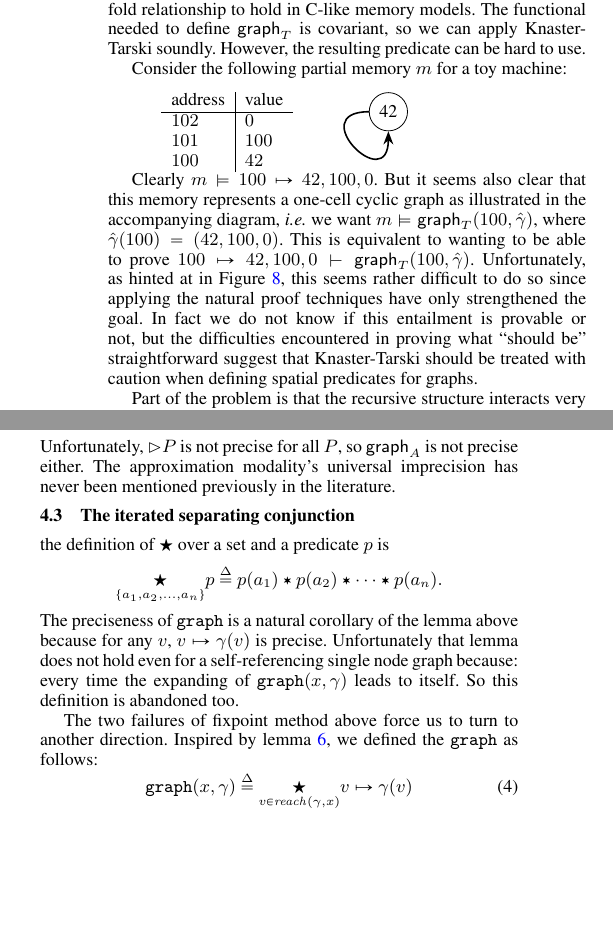
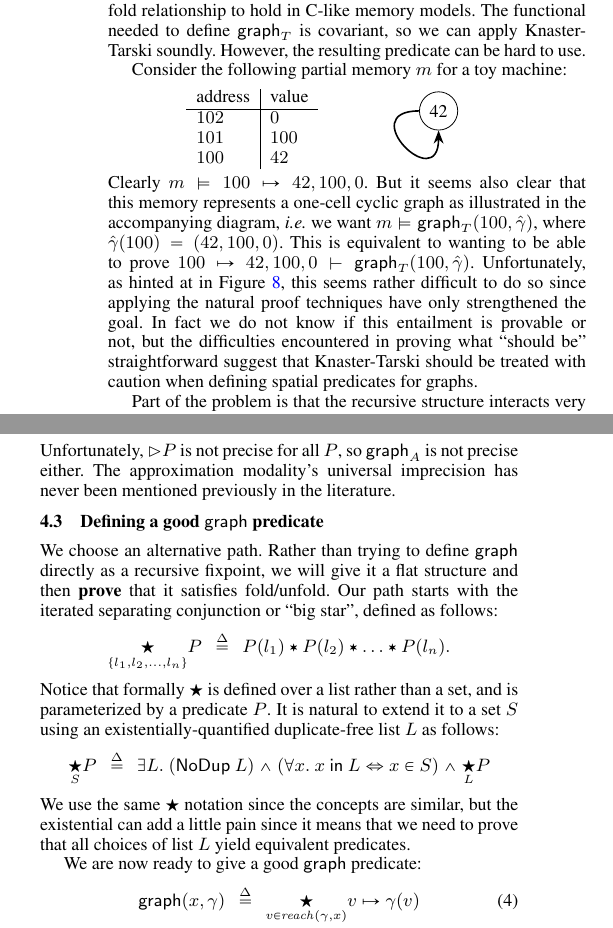
Before and after one commit to CertiGraph/CertiGraph, a LaTeX paper (papers/autoquack/autoquack.tex, which reads papers/autoquack/spatial.tex): two parts of the columns of page 8 of 15, joined at a grey line, cut so that both start at the same text, the shorter picture padded with empty space. Compiled offline with pdfLaTeX; a missing font is replaced by an installed copy or a similar font.

Commit message:
4.3, bigstar, graph, alignable

```diff
--- a/papers/autoquack/spatial.tex
+++ b/papers/autoquack/spatial.tex
@@ -131,8 +131,8 @@ We have removed the alignment-related portions of equation~\eqref{eqn:bigraphint
 
 Consider the following partial memory $m$ for a toy machine:
 
-\begin{minipage}{.19\textwidth}
-\[
+\begin{minipage}{.24\textwidth}
+\qquad \[
 \begin{array}{l|l}
 \textrm{address} & \textrm{value} \\
 \hline
@@ -154,8 +154,9 @@ Consider the following partial memory $m$ for a toy machine:
 \end{tikzpicture}
 \endpgfgraphicnamed
 \end{minipage}
+\vspace{0.75ex}
 
-Clearly $m |= 100 |-> 42,100,0$.  But it seems also clear that this memory represents a one-cell cyclic graph as illustrated in the accompanying diagram, \emph{i.e.} we want $m |= \graphkt(100,\hat{\gamma})$, where $\hat{\gamma}(100) = (42,100,0)$.  This is equivalent to wanting to be able to prove $100 |-> 42,100,0 |- \graphkt(100,\hat{\gamma})$.  Unfortunately, as hinted at in Figure~\ref{fig:badcycle}, this seems rather difficult to do so since applying the natural proof techniques have only strengthened the goal.  In fact we do not know if this entailment is provable or not, but the difficulties encountered in proving what ``should be'' straightforward suggest that Knaster-Tarski should be treated with caution when defining spatial predicates for graphs.
+\noindent Clearly $m |= 100 |-> 42,100,0$.  But it seems also clear that this memory represents a one-cell cyclic graph as illustrated in the accompanying diagram, \emph{i.e.} we want $m |= \graphkt(100,\hat{\gamma})$, where $\hat{\gamma}(100) = (42,100,0)$.  This is equivalent to wanting to be able to prove $100 |-> 42,100,0 |- \graphkt(100,\hat{\gamma})$.  Unfortunately, as hinted at in Figure~\ref{fig:badcycle}, this seems rather difficult to do so since applying the natural proof techniques have only strengthened the goal.  In fact we do not know if this entailment is provable or not, but the difficulties encountered in proving what ``should be'' straightforward suggest that Knaster-Tarski should be treated with caution when defining spatial predicates for graphs.
 
 Part of the problem is that the recursive structure interacts very badly with $**$: if the recursion involved $*$ then it \textbf{would} be provable, by induction on the finite memory (each ``recursive call'' would be on a strictly smaller subheap).  This is why Knaster-Tarski works so well with list, tree, and DAG predicates in separation logic.  Note that the other direction, \mbox{$\graphkt(100,\hat{\gamma}) |- 100 |-> 42,100,0$},
 \textbf{is} true but is not easy to prove, relying on the constructions in \S\ref{sec:foldunfold} and the fact that $\mu_{\mathsf{T}}$ constructs the least fixpoint.  In contrast, $\graphkt(100,\hat{\gamma}) |- 100 |-> 42,100,0 * \top$ is very easy to prove. % via fold/unfold.
@@ -197,26 +198,35 @@ HIP/SLEEK is greatly aided when predicates are \emph{precise}, \emph{i.e.}
 \]
 Unfortunately, $\rhd P$ is not precise for all $P$, so $\grapham$ is not precise either.  The approximation modality's universal imprecision has never been mentioned previously in the literature.  %We must do better.
 
-\subsection{The iterated separating conjunction}
-the definition of $\bigstar$ over a set and a
-predicate $p$ is
+\subsection{Defining a good \p{graph} predicate}
+
+We choose an alternative path.  Rather than trying to define \p{graph} directly as a recursive fixpoint, we will give it a flat structure and then \textbf{prove} that it satisfies fold/unfold.  Our path starts with the iterated separating conjunction or ``big star'', defined as follows:
 \begin{equation*}
-  \underset{\{a_1, a_2,\dots,a_n\}}{\bigstar}p \defeq p(a_1) \scon
-  p(a_2) \scon \dots \scon p(a_n).
+  \underset{\{l_1, l_2,\dots,l_n\}}{\bigstar}P ~~ \defeq ~~ P(l_1) *
+  P(l_2) * \dots * P(l_n).
 \end{equation*}
-The preciseness of $\mathtt{graph}$ is a natural corollary of the
-lemma above because for any $v$, $v\mapsto\gamma(v)$ is
-precise. Unfortunately that lemma does not hold even for a
-self-referencing single node graph because: every time the expanding
-of $\mathtt{graph}(x,\gamma)$ leads to itself. So this definition is
-abandoned too.
+Notice that formally $\bigstar$ is defined over a list rather than a set, and is parameterized by a predicate $P$.  It is natural to extend it to a set $S$ using an existentially-quantified duplicate-free list $L$ as follows:
+\[
+\underset{S}{\bigstar} P ~~ \defeq ~~ \exists L.~ (\p{NoDup}\ L) /| (\forall x.~ x\ \p{in}\ L <=> x \in S) /| \underset{L}{\bigstar}P
+\]
+We use the same $\bigstar$ notation since the concepts are similar, but the existential can add a little pain since it means that we need to prove that all choices of list $L$ yield equivalent predicates.
 
-The two failures of fixpoint method above force us to turn to another
-direction. Inspired by lemma \ref{eqn:graph_iter}, we defined the
-$\mathtt{graph}$ as follows:
+We are now ready to give a good \p{graph} predicate:
 \begin{equation}\label{eqn:iter_def}
-  \mathtt{graph}(x, \gamma)\defeq\underset{v\in\mathit{reach}(\gamma, x)}{\bigstar} v\mapsto\gamma(v)
+  \p{graph}(x, \gamma) ~~ \defeq ~~ \underset{v \in \mathit{reach}(\gamma, x)}{\bigstar} v\mapsto\gamma(v)
 \end{equation}
+Here~$\gamma$ is a GeneralGraph from~\S\ref{sec:mathinfra} and ``$x |-> \gamma(x)$'' is a predicate that describes how single nodes fit in memory; in Figure~\ref{fig:markgraph} it was
+\[
+\exists m,l,r.~\gamma(x) = (m,l,r) /| x |-> m,-,l,r /| x\ \p{mod}\ 16 = 0
+\]
+
+Our definition of \p{graph} is flat in the sense that there is no obvious way to follow the link structure recursively.  Happily, we can recover a very general one.  First we need a technicality, which is that $x |-> \gamma(x)$ is \emph{alignable}.  A predicate $P$ is alignable when
+\[
+\forall x,y.~ \Big(P(x) ** P(y) |- \big(P(x) /| x = y\big) |/ \big(P(x) * P(y)\big)\Big)
+\]
+In other words, $P(x)$ and $P(y)$ cannot \emph{skew} or ``partially overlap'': either they are completely on top of one another or they do not interfere at all.  In a Java-like memory model such as in HIP/SLEEK this property is automatic because pointers in such a model always point to the root/beginning of an object.  In contrast, in a C-like memory model such as in VST/CompCert, this property is not automatic because pointers can point anywhere.  In such a model, alignment is most easily enforced storing graph nodes at addresses that are multiples of an appropriate size (16 in Figure~\ref{fig:markgraph}).
+
+%; to access data stored in the middle of an object one combines a root pointer with a field name rather than by setting a pointer into the middle of an object
 
 This non-recursive predicate says that a graph whose root is $x$ is a
 list of reachable nodes from $x$ separated by $\scon$.
```
Also changed, not shown: papers/autoquack/spatial.tex (2 more changed lines).
